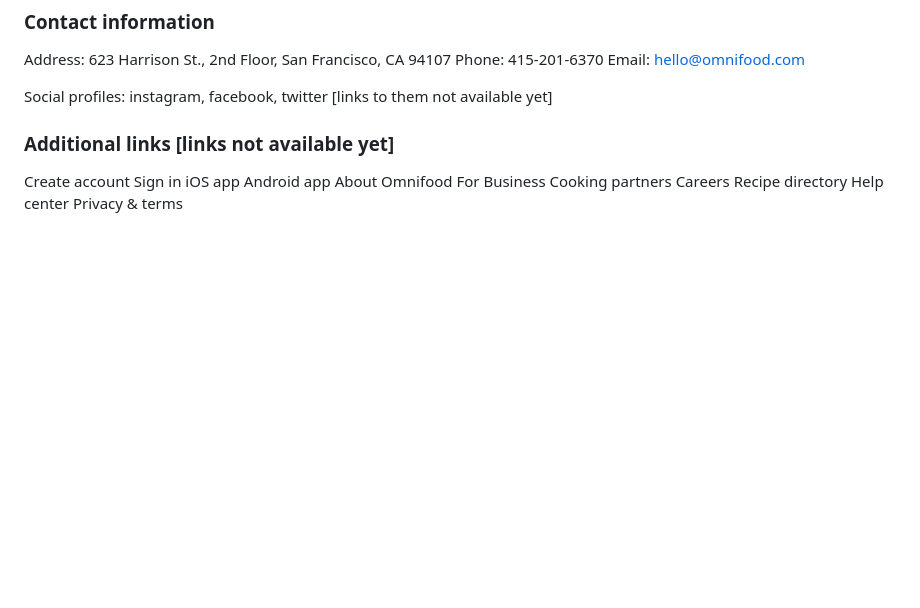
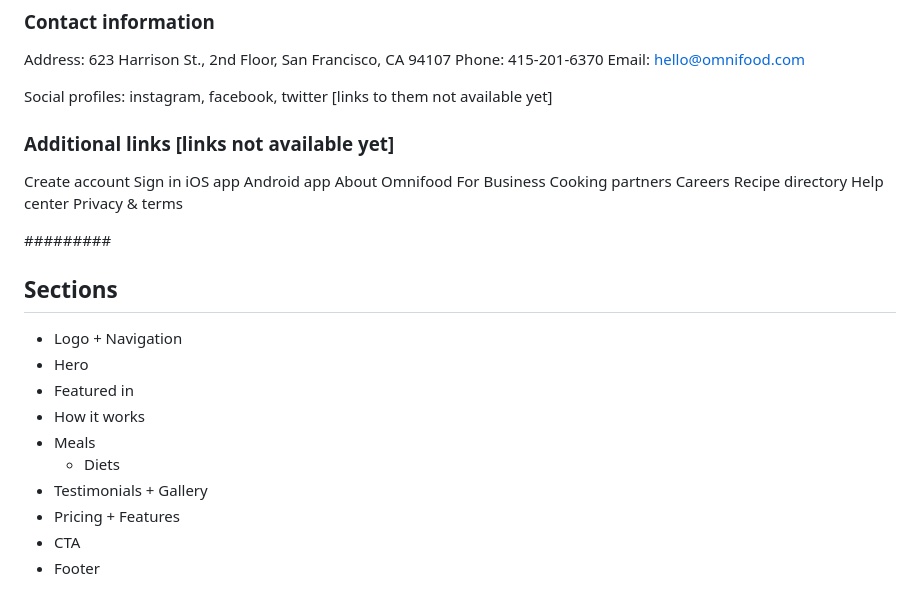
Before and after one commit to christina-baldwin/build-responsive-real-world-websites-html-css, a Markdown page: omnifood/content/content.md, the part around the change. Drawn GitHub-style; blank space fills up the shorter version.

Commit message:
Identfing the omnifood sections and their order in the md file

```diff
--- a/omnifood/content/content.md
+++ b/omnifood/content/content.md
@@ -126,3 +126,18 @@ Careers
 Recipe directory
 Help center
 Privacy & terms
+
+#########
+
+## Sections
+
+- Logo + Navigation
+- Hero
+- Featured in
+- How it works
+- Meals
+  - Diets
+- Testimonials + Gallery
+- Pricing + Features
+- CTA
+- Footer
```
